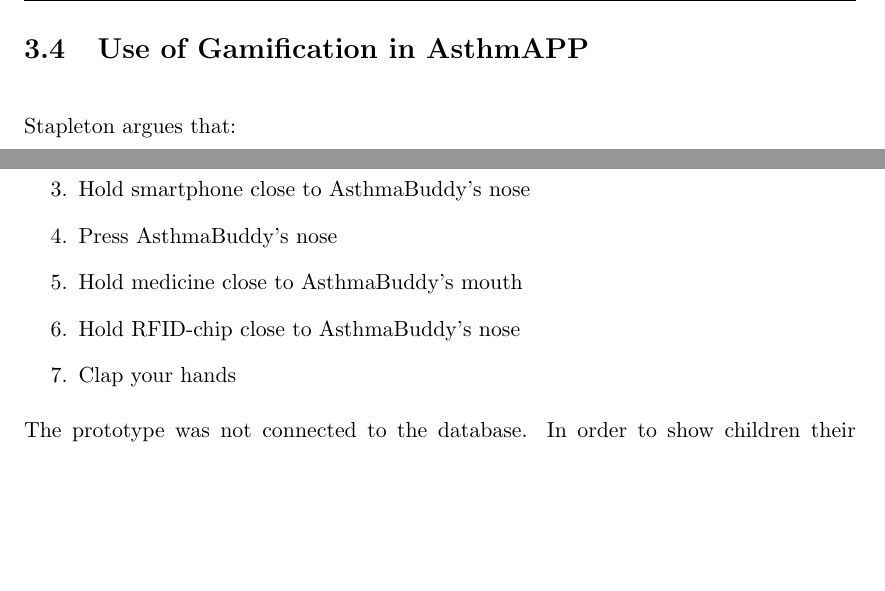
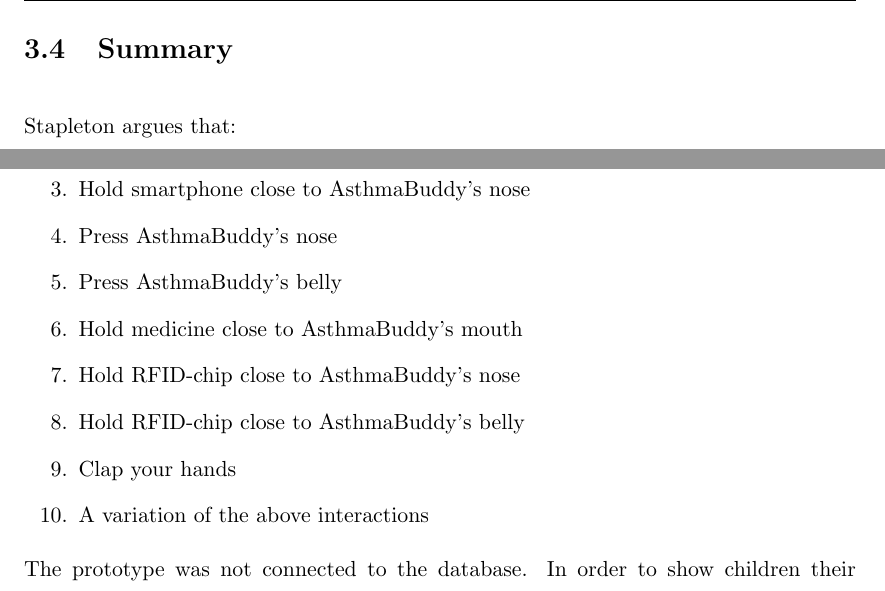
Before and after one commit to aleksg/Fordypningsprosjekt, a LaTeX thesis (Thesis/document.tex, which reads Thesis/Chapters/gamification/gamification.tex, Thesis/Chapters/our-tangible-interface/our-solution.tex): two parts of pages 31 and 57 of 87, joined at a grey line, cut at the place of the change, the shorter picture padded with empty space. Compiled offline with pdfLaTeX.

Commit message:
Added empty summary sections

```diff
--- a/Thesis/Chapters/gamification/gamification.tex
+++ b/Thesis/Chapters/gamification/gamification.tex
@@ -59,7 +59,7 @@
 In order to achieve a meaningful use of gamification Nicholson\cite{nicholson2012user} suggests using a user-centered design approach\cite{usercentereddesign} when developing system with elements of gamification.
 
 
-\section{Use of Gamification in AsthmAPP}
+\section{Summary}
 \label{sec:gamificationinapp}
 
 Stapleton argues that:
--- a/Thesis/Chapters/our-tangible-interface/our-solution.tex
+++ b/Thesis/Chapters/our-tangible-interface/our-solution.tex
@@ -182,9 +182,12 @@
 	\item{Hold AsthmaBuddy's hand}
 	\item{Hold smartphone close to AsthmaBuddy's nose}
 	\item{Press AsthmaBuddy's nose}
+	\item {Press \buddy{}'s belly}
 	\item{Hold medicine close to AsthmaBuddy's mouth}
 	\item{Hold RFID-chip close to \buddy{}'s nose}
+	\item {Hold RFID-chip close to \buddy{}'s belly}
 	\item{Clap your hands}
+	\item {A variation of the above interactions}
 \end{enumerate}
 
 
```
Also changed, not shown: Thesis/Chapters/tangible-interfaces/tangible-interfaces.tex (+2 -0 lines), Thesis/Chapters/usability/usability.tex (+3 -0 lines), Thesis/Chapters/our-tangible-interface/our-solution.tex (2 more changed lines).
